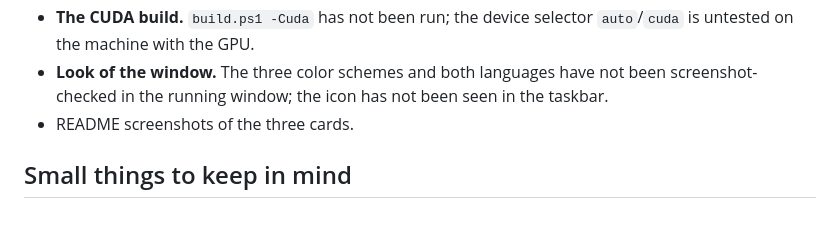
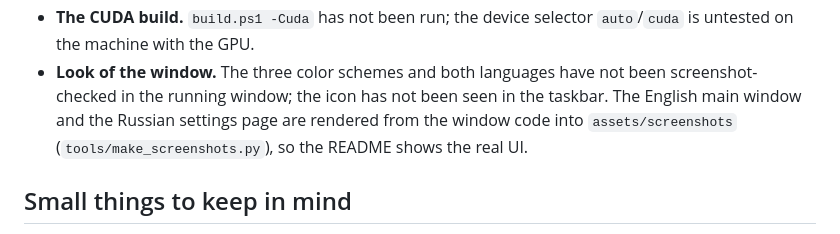
Before and after one commit to flynet/yoFunscripter, a Markdown page: TODO.md, the part around the change. Drawn GitHub-style.

```diff
--- a/TODO.md
+++ b/TODO.md
@@ -39,7 +39,8 @@ State of the project, in the order of what is left.
   `auto`/`cuda` is untested on the machine with the GPU.
 - **Look of the window.** The three color schemes and both languages have not been
   screenshot-checked in the running window; the icon has not been seen in the taskbar.
-- README screenshots of the three cards.
+  The English main window and the Russian settings page are rendered from the window code
+  into `assets/screenshots` (`tools/make_screenshots.py`), so the README shows the real UI.
 
 ## Small things to keep in mind
 
```
Also changed, not shown: README.md (+14 -0 lines), assets/screenshots/main-en.png (added), assets/screenshots/settings-ru.png (added), 4 other files.
